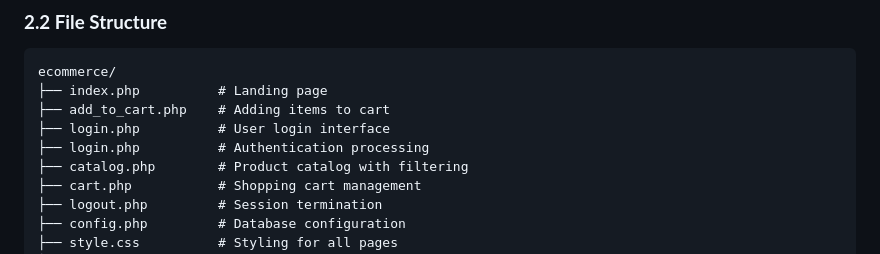
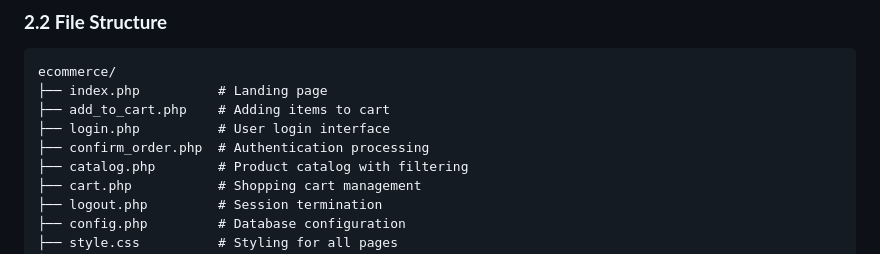
Before and after one commit to klaanour/PF-pweb, a Markdown page: README.md, the part around the change. Drawn GitHub-style.

```diff
--- a/README.md
+++ b/README.md
@@ -31,7 +31,7 @@ ecommerce/
 ├── index.php          # Landing page
 ├── add_to_cart.php    # Adding items to cart
 ├── login.php          # User login interface
-├── login.php          # Authentication processing
+├── confirm_order.php  # Authentication processing
 ├── catalog.php        # Product catalog with filtering
 ├── cart.php           # Shopping cart management
 ├── logout.php         # Session termination
```
